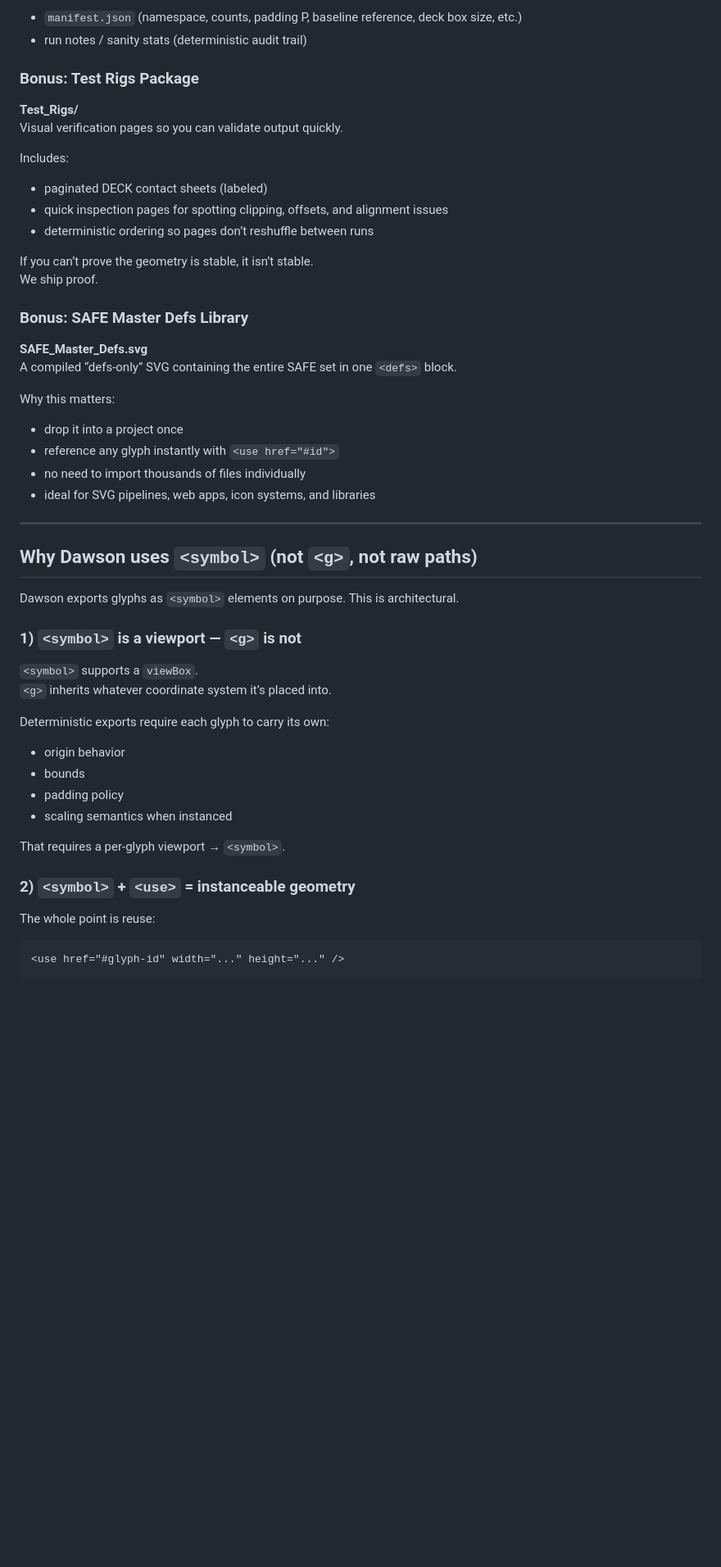
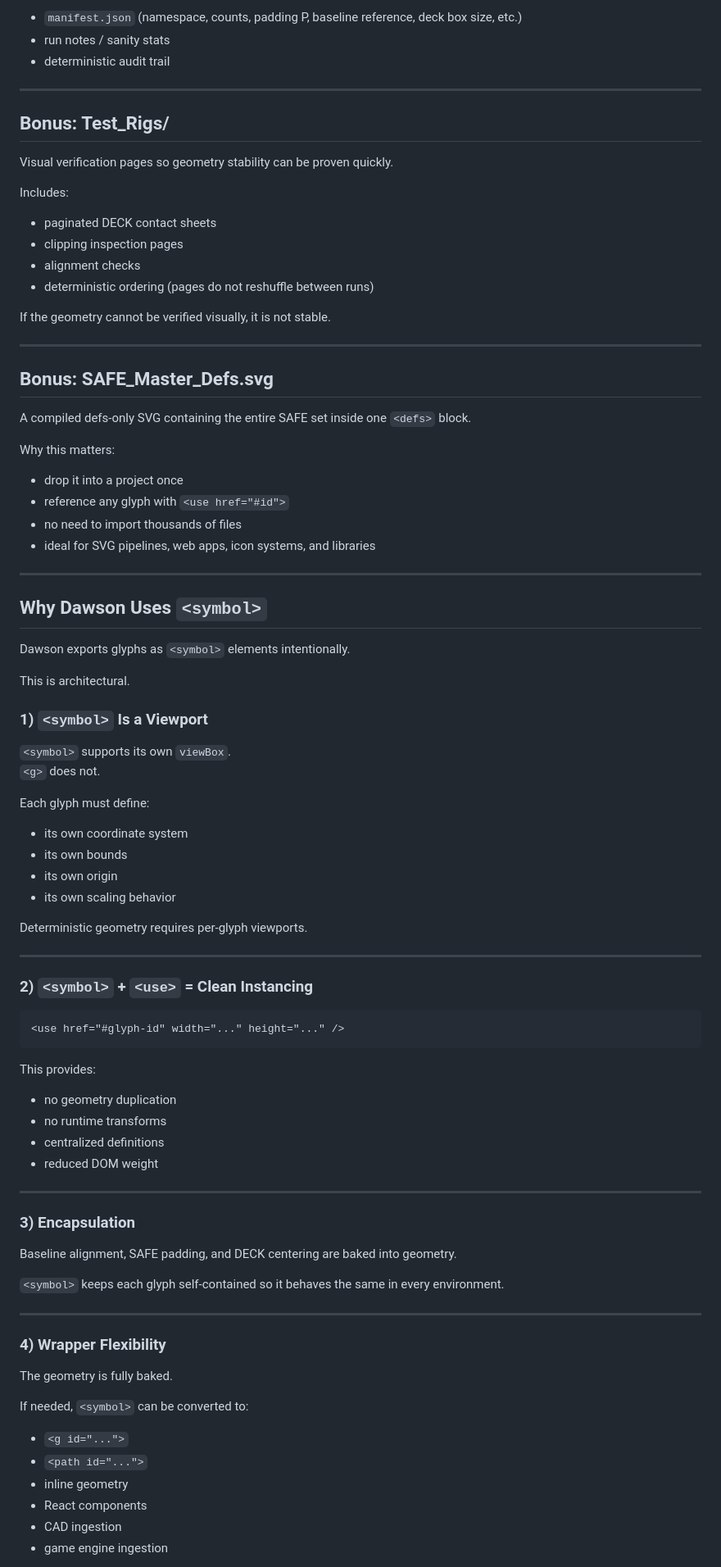
Before and after one commit to tbglodt-boop/dawson-font-normalization-landing, a Markdown page: README.MD, the part around one of its changes. Shown at 82% size. Drawn GitHub-style; blank space fills up the shorter version.

````diff
--- a/README.MD
+++ b/README.MD
@@ -56,50 +91,92 @@ Machine-readable metadata for the run:
 - `manifest.json` (namespace, counts, padding P, baseline reference, deck box size, etc.)
-- run notes / sanity stats (deterministic audit trail)
+- run notes / sanity stats
+- deterministic audit trail
 
-### Bonus: Test Rigs Package
+---
 
-**Test_Rigs/**
-Visual verification pages so you can validate output quickly.
+## Bonus: Test_Rigs/
+
+Visual verification pages so geometry stability can be proven quickly.
 
 Includes:
-- paginated DECK contact sheets (labeled)
-- quick inspection pages for spotting clipping, offsets, and alignment issues
-- deterministic ordering so pages don’t reshuffle between runs
 
-If you can’t prove the geometry is stable, it isn’t stable.
-We ship proof.
+- paginated DECK contact sheets
+- clipping inspection pages
+- alignment checks
+- deterministic ordering (pages do not reshuffle between runs)
 
-### Bonus: SAFE Master Defs Library
+If the geometry cannot be verified visually, it is not stable.
 
-**SAFE_Master_Defs.svg**
-A compiled “defs-only” SVG containing the entire SAFE set in one `<defs>` block.
+---
+
+## Bonus: SAFE_Master_Defs.svg
+
+A compiled defs-only SVG containing the entire SAFE set inside one `<defs>` block.
 
 Why this matters:
+
 - drop it into a project once
-- reference any glyph instantly with `<use href="#id">`
-- no need to import thousands of files individually
+- reference any glyph with `<use href="#id">`
+- no need to import thousands of files
 - ideal for SVG pipelines, web apps, icon systems, and libraries
 
 ---
 
-## Why Dawson uses `<symbol>` (not `<g>`, not raw paths)
+## Why Dawson Uses `<symbol>`
 
-Dawson exports glyphs as `<symbol>` elements on purpose. This is architectural.
+Dawson exports glyphs as `<symbol>` elements intentionally.
 
-### 1) `<symbol>` is a viewport — `<g>` is not
-`<symbol>` supports a `viewBox`.
-`<g>` inherits whatever coordinate system it’s placed into.
+This is architectural.
 
-Deterministic exports require each glyph to carry its own:
-- origin behavior
-- bounds
-- padding policy
-- scaling semantics when instanced
+### 1) `<symbol>` Is a Viewport
 
-That requires a per-glyph viewport → `<symbol>`.
+`<symbol>` supports its own `viewBox`.
+`<g>` does not.
 
-### 2) `<symbol>` + `<use>` = instanceable geometry
-The whole point is reuse:
+Each glyph must define:
+
+- its own coordinate system
+- its own bounds
+- its own origin
+- its own scaling behavior
+
+Deterministic geometry requires per-glyph viewports.
+
+---
+
+### 2) `<symbol>` + `<use>` = Clean Instancing
 
 ```html
 <use href="#glyph-id" width="..." height="..." />
+```
+
+This provides:
+
+- no geometry duplication
+- no runtime transforms
+- centralized definitions
+- reduced DOM weight
+
+---
+
+### 3) Encapsulation
+
+Baseline alignment, SAFE padding, and DECK centering are baked into geometry.
+
+`<symbol>` keeps each glyph self-contained so it behaves the same in every environment.
+
+---
+
+### 4) Wrapper Flexibility
+
+The geometry is fully baked.
+
+If needed, `<symbol>` can be converted to:
+
+- `<g id="...">`
+- `<path id="...">`
+- inline geometry
+- React components
+- CAD ingestion
+- game engine ingestion
+
````
Also changed, not shown: other parts of README.MD (+149 -23 lines).
